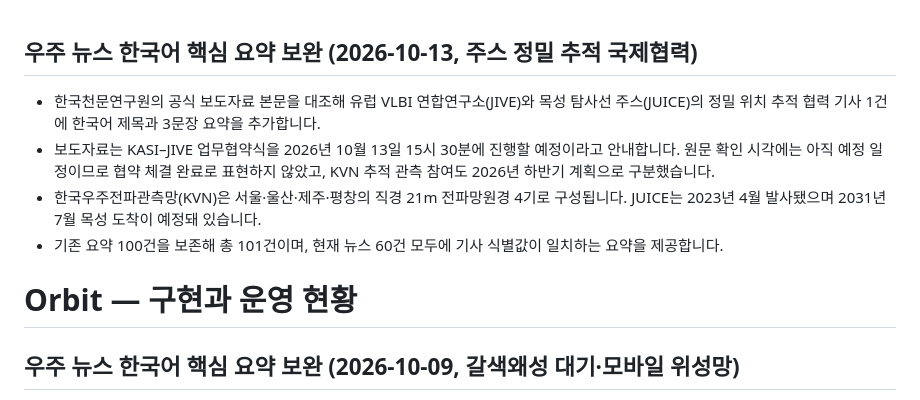
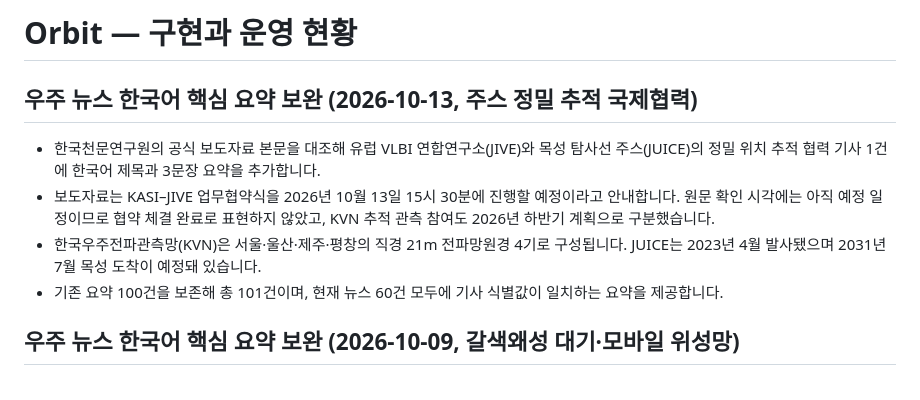
Before and after one commit to kjw6716-afk/orbithere, a Markdown page: PROJECT_STATUS.md, the part around the change. Drawn GitHub-style.

Commit message:
docs: preserve project status title and add JUICE brief entry

```diff
--- a/PROJECT_STATUS.md
+++ b/PROJECT_STATUS.md
@@ -1,11 +1,11 @@
+# Orbit — 구현과 운영 현황
+
 ## 우주 뉴스 한국어 핵심 요약 보완 (2026-10-13, 주스 정밀 추적 국제협력)
 
 - 한국천문연구원의 공식 보도자료 본문을 대조해 유럽 VLBI 연합연구소(JIVE)와 목성 탐사선 주스(JUICE)의 정밀 위치 추적 협력 기사 1건에 한국어 제목과 3문장 요약을 추가합니다.
 - 보도자료는 KASI–JIVE 업무협약식을 2026년 10월 13일 15시 30분에 진행할 예정이라고 안내합니다. 원문 확인 시각에는 아직 예정 일정이므로 협약 체결 완료로 표현하지 않았고, KVN 추적 관측 참여도 2026년 하반기 계획으로 구분했습니다.
 - 한국우주전파관측망(KVN)은 서울·울산·제주·평창의 직경 21m 전파망원경 4기로 구성됩니다. JUICE는 2023년 4월 발사됐으며 2031년 7월 목성 도착이 예정돼 있습니다.
 - 기존 요약 100건을 보존해 총 101건이며, 현재 뉴스 60건 모두에 기사 식별값이 일치하는 요약을 제공합니다.
-
-# Orbit — 구현과 운영 현황
 
 ## 우주 뉴스 한국어 핵심 요약 보완 (2026-10-09, 갈색왜성 대기·모바일 위성망)
 
```
